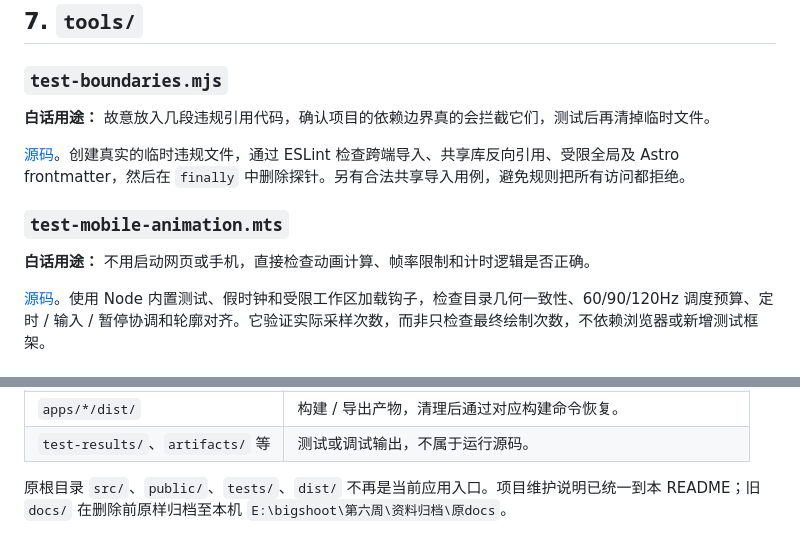
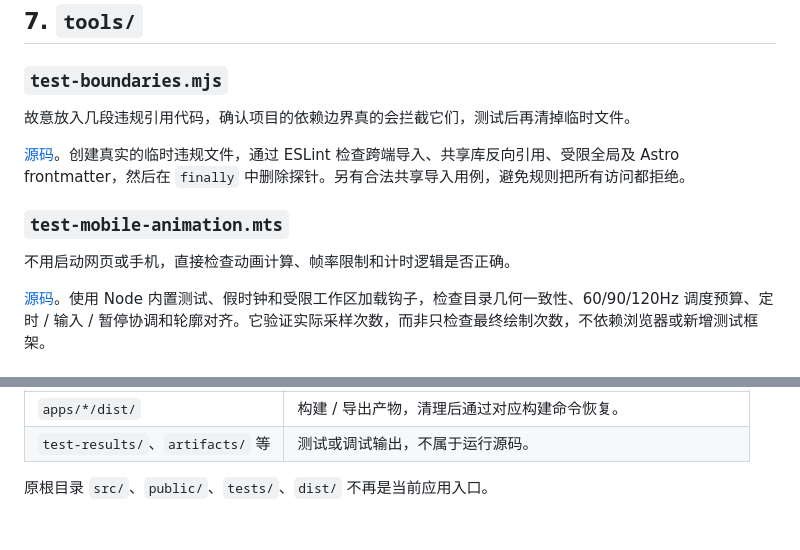
Before and after one commit to mateng201/qntx_ui, a Markdown page: README.md, 2 parts joined by grey strips. Rendered like a GitHub page.

```diff
--- a/README.md
+++ b/README.md
@@ -346,13 +346,13 @@ npx nx affected -t check,lint,boundaries --base=main
 
 ### `test-boundaries.mjs`
 
-**白话用途：** 故意放入几段违规引用代码，确认项目的依赖边界真的会拦截它们，测试后再清掉临时文件。
+故意放入几段违规引用代码，确认项目的依赖边界真的会拦截它们，测试后再清掉临时文件。
 
 [源码](tools/test-boundaries.mjs)。创建真实的临时违规文件，通过 ESLint 检查跨端导入、共享库反向引用、受限全局及 Astro frontmatter，然后在 `finally` 中删除探针。另有合法共享导入用例，避免规则把所有访问都拒绝。
 
 ### `test-mobile-animation.mts`
 
-**白话用途：** 不用启动网页或手机，直接检查动画计算、帧率限制和计时逻辑是否正确。
+不用启动网页或手机，直接检查动画计算、帧率限制和计时逻辑是否正确。
 
 [源码](tools/test-mobile-animation.mts)。使用 Node 内置测试、假时钟和受限工作区加载钩子，检查目录几何一致性、60/90/120Hz 调度预算、定时 / 输入 / 暂停协调和轮廓对齐。它验证实际采样次数，而非只检查最终绘制次数，不依赖浏览器或新增测试框架。
 
@@ -435,4 +435,4 @@ Web 无障碍属性需要单独适配：React 的 `console.error` 警告可能
 | `apps/*/dist/`                   | 构建 / 导出产物，清理后通过对应构建命令恢复。              |
 | `test-results/`、`artifacts/` 等 | 测试或调试输出，不属于运行源码。                           |
 
-原根目录 `src/`、`public/`、`tests/`、`dist/` 不再是当前应用入口。项目维护说明已统一到本 README；旧 `docs/` 在删除前原样归档至本机 `E:\bigshoot\第六周\资料归档\原docs`。
+原根目录 `src/`、`public/`、`tests/`、`dist/` 不再是当前应用入口。
```
Also changed, not shown: other parts of README.md (+8 -8 lines).
